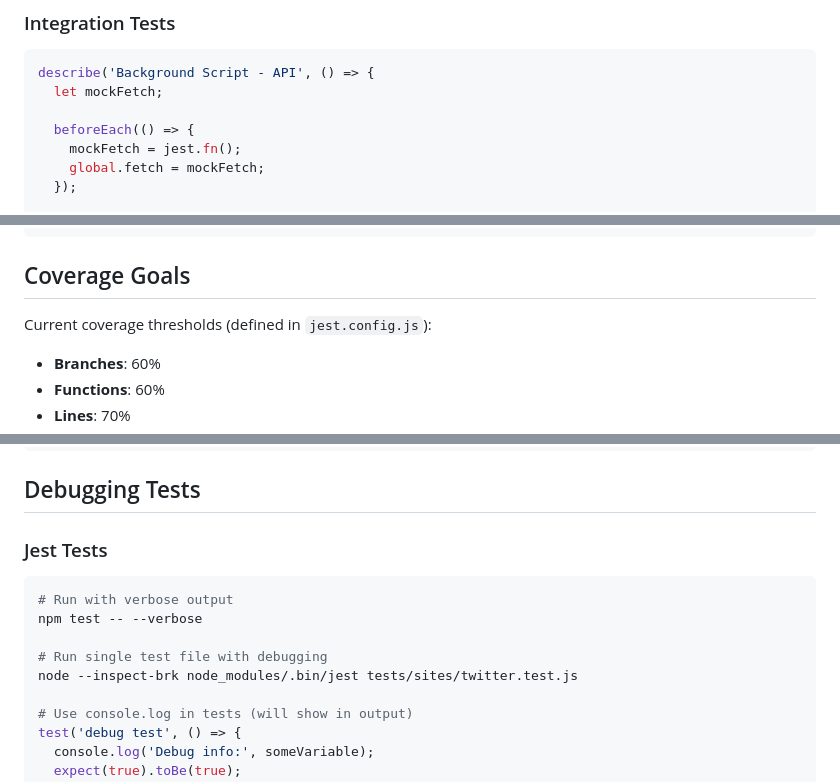
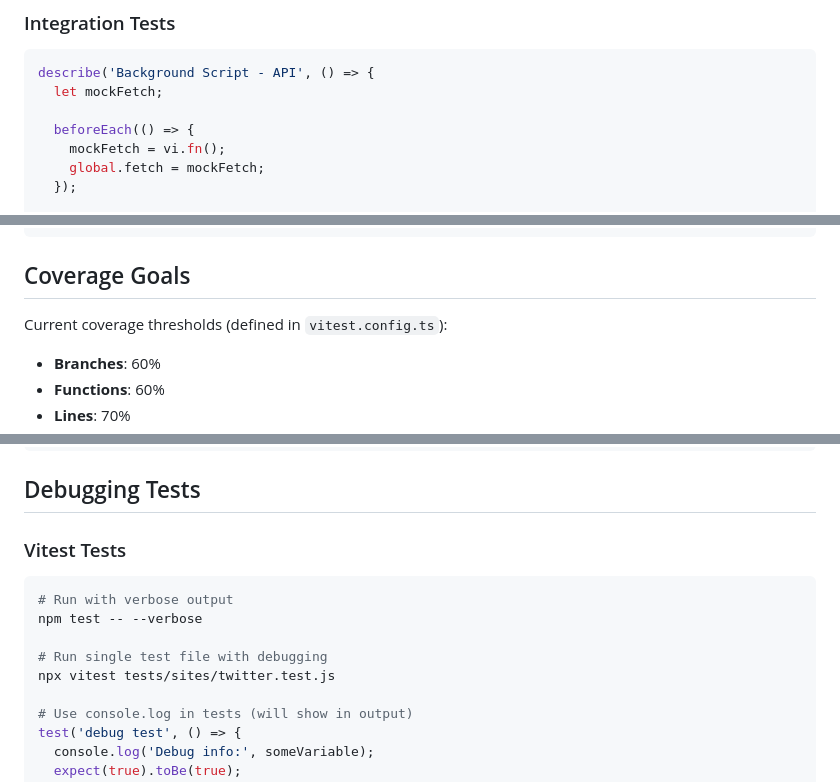
Before and after one commit to dsuriano/tributary, a Markdown page: TESTING.md, 3 parts joined by grey strips. GitHub-like rendering.

````diff
--- a/TESTING.md
+++ b/TESTING.md
@@ -139,7 +139,7 @@ describe('Background Script - API', () => {
   let mockFetch;
 
   beforeEach(() => {
-    mockFetch = jest.fn();
+    mockFetch = vi.fn();
     global.fetch = mockFetch;
   });
 
@@ -218,7 +218,7 @@ setToggleState(button, true); // aria-pressed="true"
 
 ## Coverage Goals
 
-Current coverage thresholds (defined in `jest.config.js`):
+Current coverage thresholds (defined in `vitest.config.ts`):
 
 - **Branches**: 60%
 - **Functions**: 60%
@@ -281,14 +281,14 @@ npm run test:e2e
 
 ## Debugging Tests
 
-### Jest Tests
+### Vitest Tests
 
 ```bash
 # Run with verbose output
 npm test -- --verbose
 
 # Run single test file with debugging
-node --inspect-brk node_modules/.bin/jest tests/sites/twitter.test.js
+npx vitest tests/sites/twitter.test.js
 
 # Use console.log in tests (will show in output)
 test('debug test', () => {
````
Also changed, not shown: other parts of TESTING.md (+13 -13 lines), README.md (+66 -49 lines), 1 other file.
